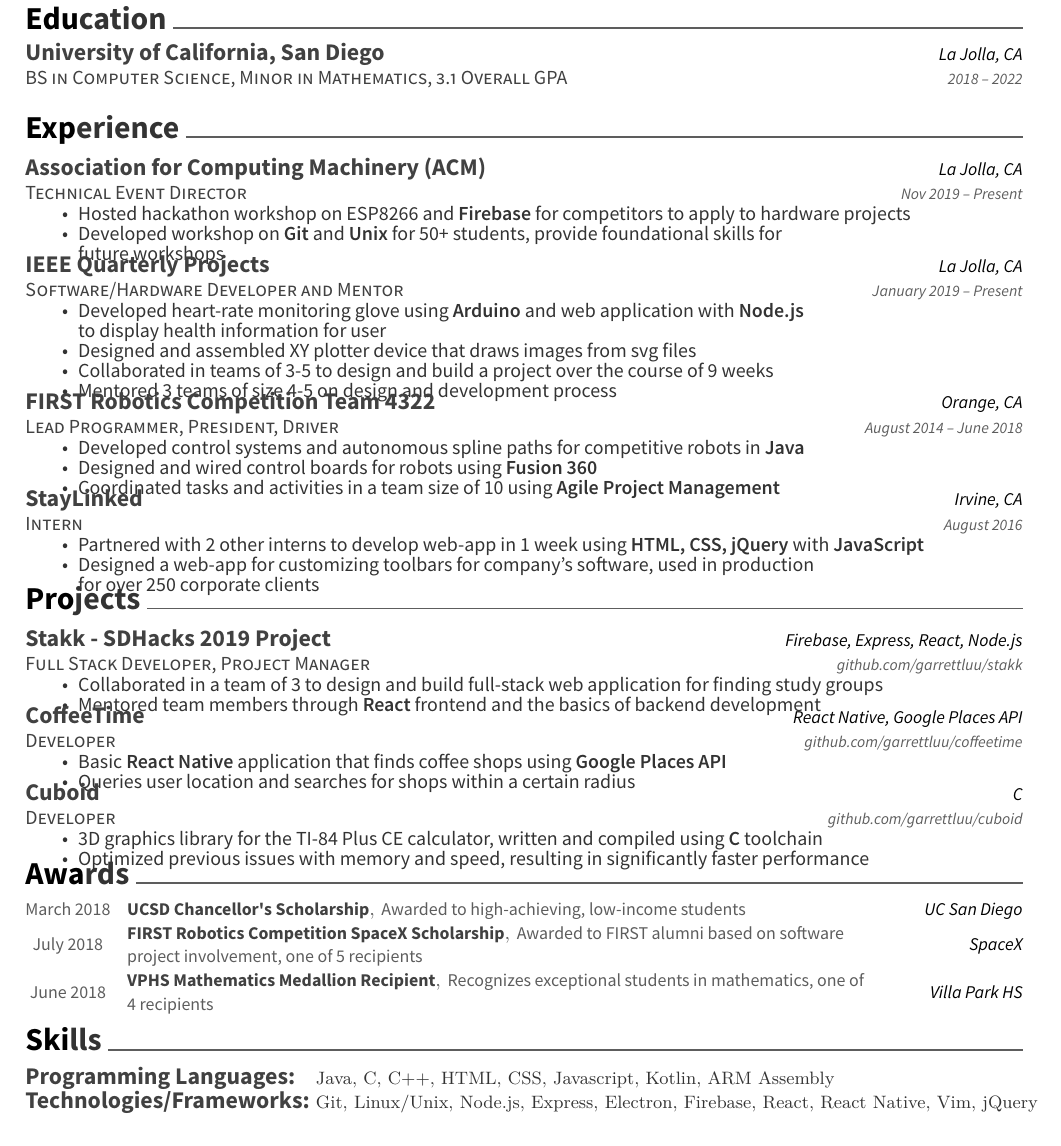
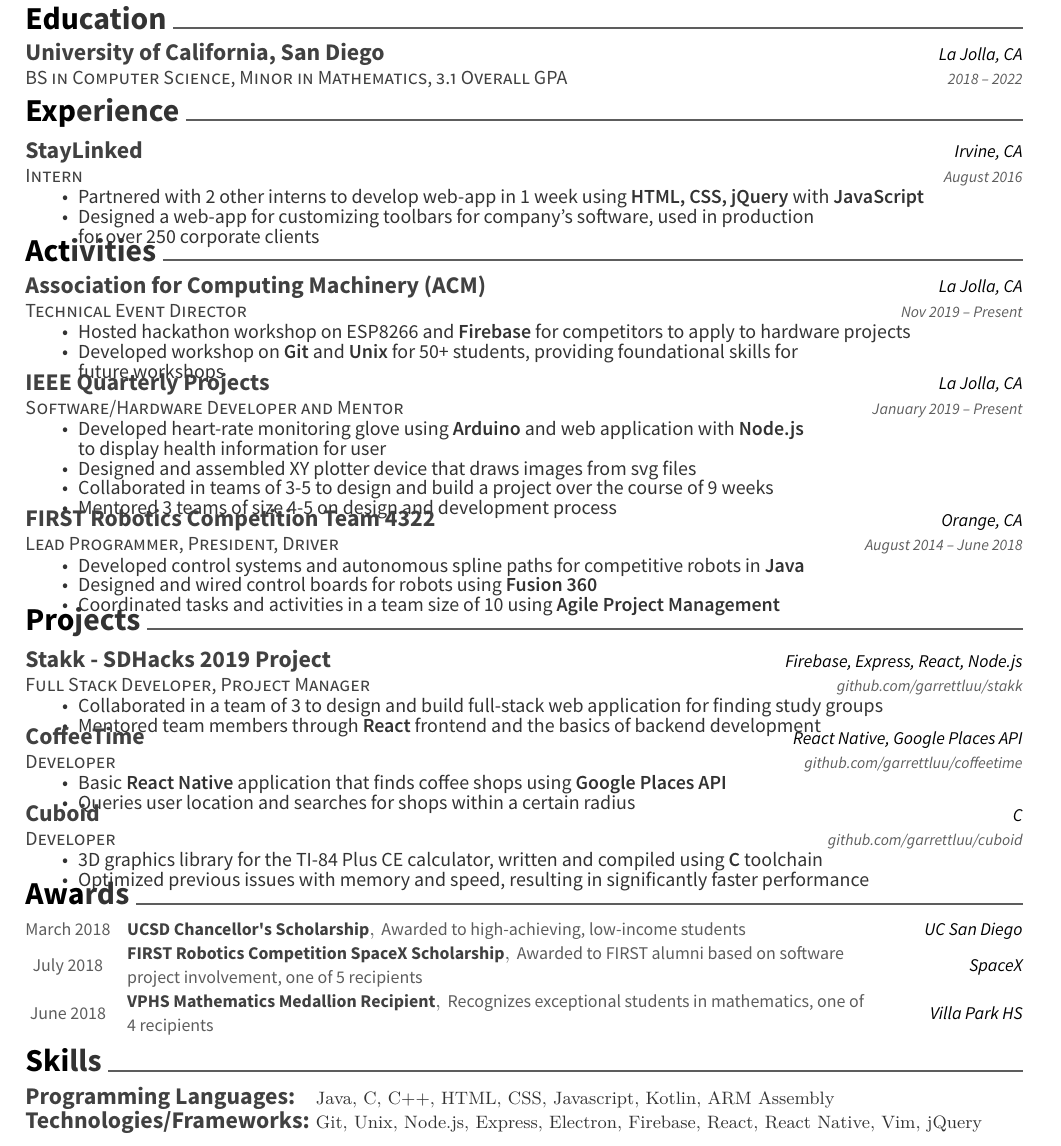
Before and after one commit to garrettluu/resume, a LaTeX CV (resume.tex, which reads awesome-cv.cls): part of the page, cut so that both start at the same text. Compiled offline with XeLaTeX.

Commit message:
Moved internship to its own section

```diff
--- a/awesome-cv.cls
+++ b/awesome-cv.cls
@@ -108,7 +108,7 @@
 %-------------------------------------------------------------------------------
 %% Page Layout
 % Configure page margins with geometry
-\geometry{left=2.0cm, top=1.5cm, right=2.0cm, bottom=1.0cm, footskip=.5cm}
+\geometry{left=2.0cm, top=1.5cm, right=2.0cm, bottom=.5cm, footskip=.5cm}
 
 %% Header & Footer
 % Set offset to each header and offset
--- a/resume.tex
+++ b/resume.tex
@@ -68,11 +68,27 @@
 	{}
 \end{cventries}
 
-\vspace{-5mm}
+\vspace{-8mm}
 %%%%%%%%%%%%%%%%%%%%%%%%%%%%%%%%%%%%%%
 %     Experience
 %%%%%%%%%%%%%%%%%%%%%%%%%%%%%%%%%%%%%%
 \cvsection{Experience}
+\begin{cventries}
+	\cventry
+	{Intern}
+	{StayLinked}
+	{Irvine, CA}
+	{August 2016}
+	{\begin{cvitems}
+    \item {Partnered with 2 other interns to develop web-app in 1 week using
+      \textbf{HTML, CSS, jQuery} with \textbf{JavaScript}}
+		\item {Designed a web-app for customizing toolbars for company’s software,
+      used in production\\ for over 250 corporate clients}
+		\end{cvitems}}
+\end{cventries}
+
+\vspace{-5mm}
+\cvsection{Activities}
 \begin{cventries}
 	\cventry
   {Technical Event Director}
@@ -83,7 +99,7 @@
     \item {Hosted hackathon workshop on ESP8266 and \textbf{Firebase} for
       competitors to apply to hardware projects}
     \item {Developed workshop on \textbf{Git} and \textbf{Unix} for 50+
-      students, provide foundational skills for \\ future workshops}
+      students, providing foundational skills for \\ future workshops}
 		\end{cvitems}}
 
 	\vspace{-3mm}
@@ -118,18 +134,6 @@
       Project Management}}
 		\end{cvitems}}
 
-	\vspace{-3mm}
-	\cventry
-	{Intern}
-	{StayLinked}
-	{Irvine, CA}
-	{August 2016}
-	{\begin{cvitems}
-    \item {Partnered with 2 other interns to develop web-app in 1 week using
-      \textbf{HTML, CSS, jQuery} with \textbf{JavaScript}}
-		\item {Designed a web-app for customizing toolbars for company’s software,
-      used in production\\ for over 250 corporate clients}
-		\end{cvitems}}
 
 \end{cventries}
 
@@ -206,7 +210,7 @@
 	{\def\arraystretch{1.15}{\begin{tabular}{ l l }
 		Programming Languages:  & {\skill{ Java, C, C++, HTML, CSS, Javascript, Kotlin,
       ARM Assembly}} \\
-		Technologies/Frameworks:  & {\skill{ Git, Linux/Unix,
+		Technologies/Frameworks:  & {\skill{ Git, Unix,
       Node.js, Express, Electron, Firebase, React, React Native, Vim, jQuery}} \\
 		\end{tabular}}}
 	{}
```
Also changed, not shown: resume.pdf.
